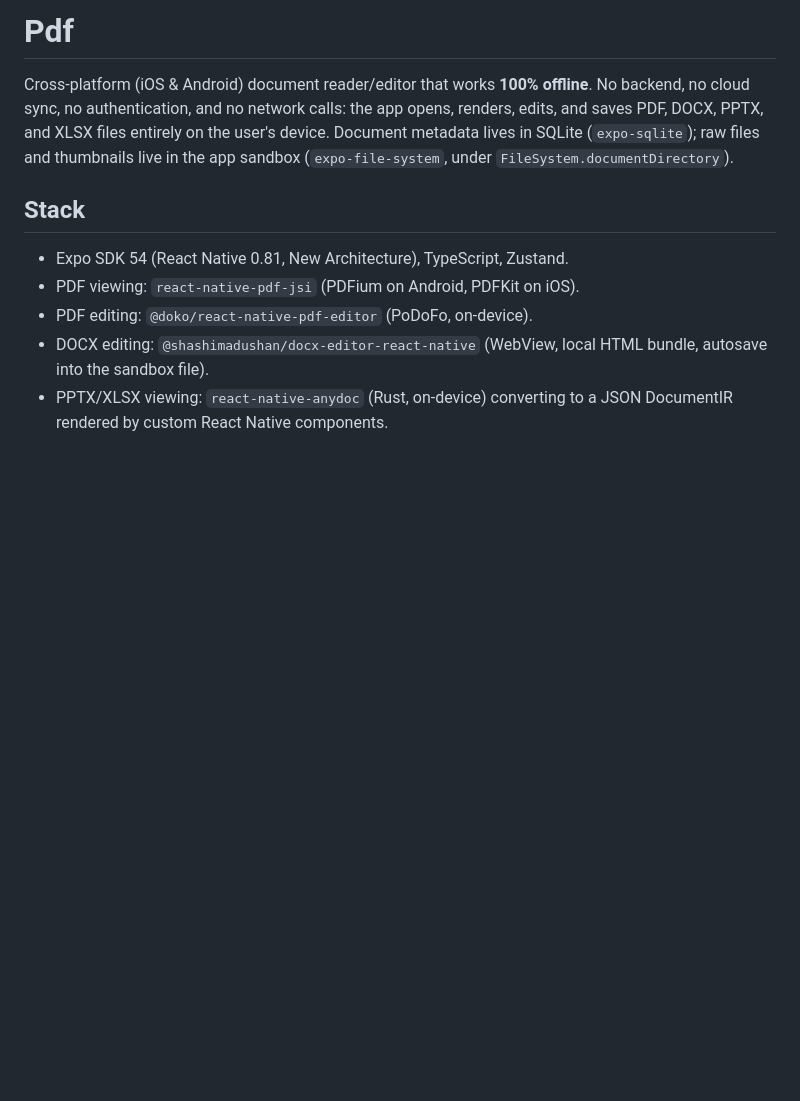
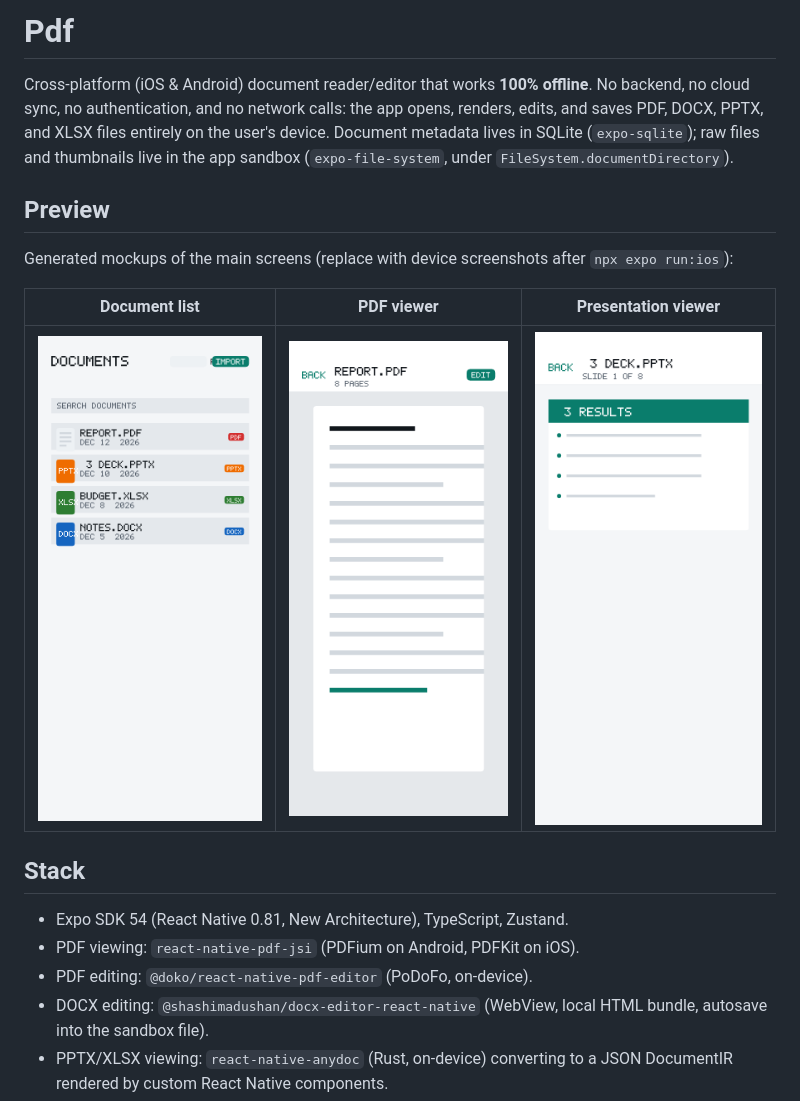
Before and after one commit to Ahmad24256/Pdf, a Markdown page: README.md, the part around the change. GitHub-like rendering; pictures changed too: assets/previews/preview-list.png (added), assets/previews/preview-pdf.png (added), assets/previews/preview-slides.png (added); blank space fills up the shorter version.

Commit message:
docs: add app preview mockups to README
Co-authored-by: Ahmad24256 <Ahmad24256@users.noreply.github.com>

```diff
--- a/README.md
+++ b/README.md
@@ -1,6 +1,14 @@
 # Pdf
 
 Cross-platform (iOS & Android) document reader/editor that works **100% offline**. No backend, no cloud sync, no authentication, and no network calls: the app opens, renders, edits, and saves PDF, DOCX, PPTX, and XLSX files entirely on the user's device. Document metadata lives in SQLite (`expo-sqlite`); raw files and thumbnails live in the app sandbox (`expo-file-system`, under `FileSystem.documentDirectory`).
+
+## Preview
+
+Generated mockups of the main screens (replace with device screenshots after `npx expo run:ios`):
+
+| Document list | PDF viewer | Presentation viewer |
+|---|---|---|
+| ![Document list](assets/previews/preview-list.png) | ![PDF viewer](assets/previews/preview-pdf.png) | ![Presentation viewer](assets/previews/preview-slides.png) |
 
 ## Stack
 
```
